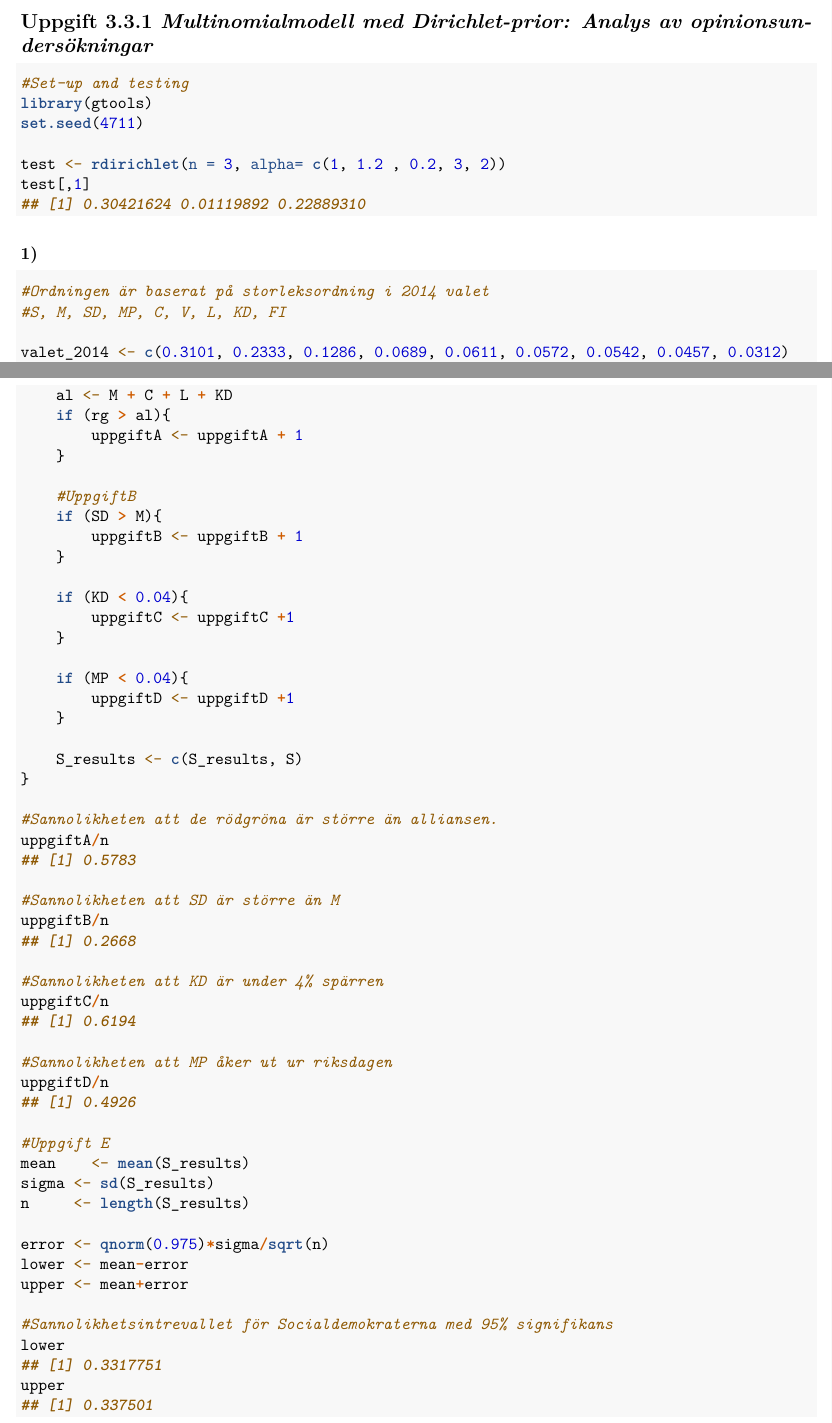
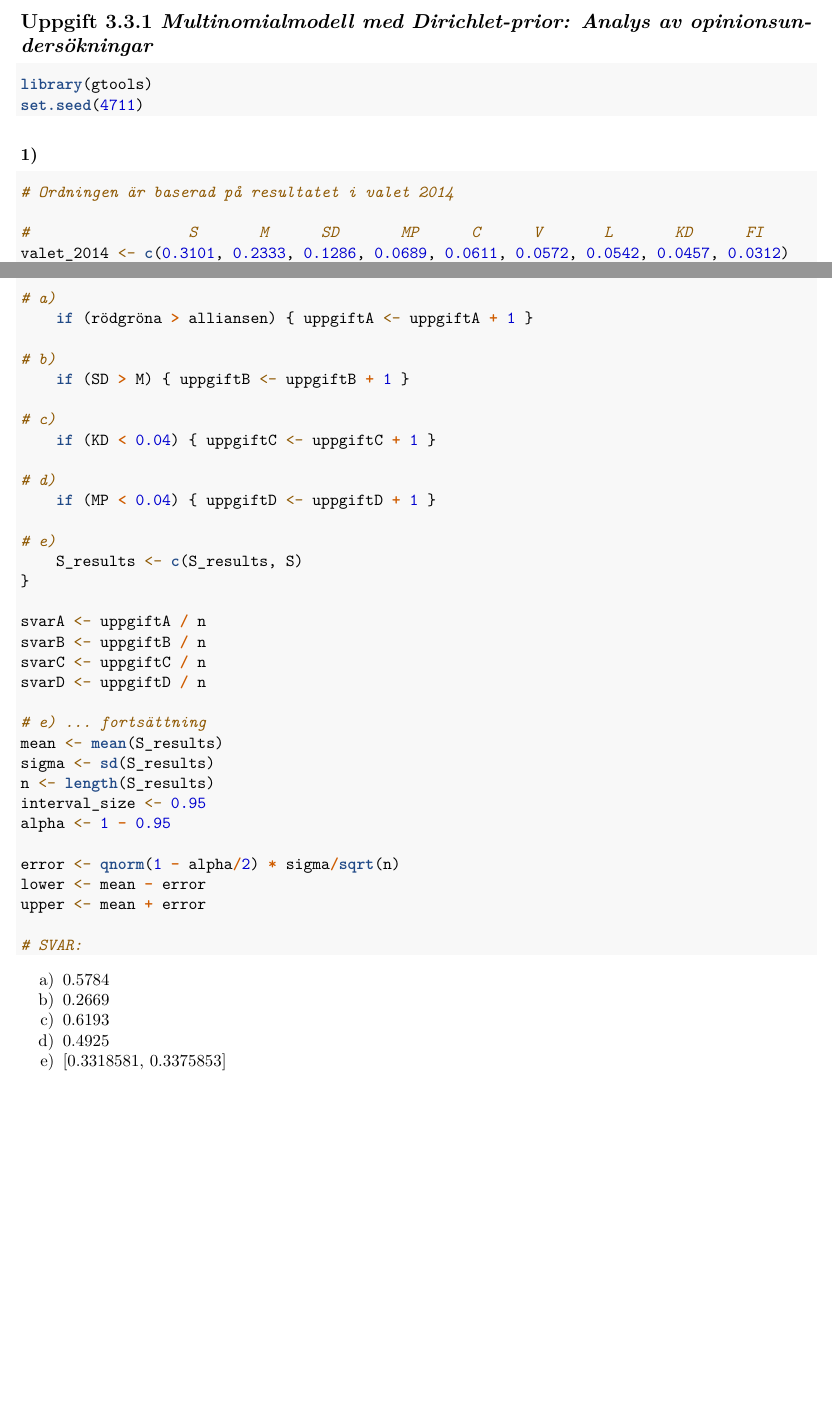
Before and after one commit to vollells/R_ProbabilityLabs, an R Markdown document (lab3/lab3_rapport.Rmd): two parts of pages 7 and 9 of 9, joined at a grey line, cut so that both start at the same text, the shorter picture padded with empty space. Rendered offline with R 4.5, knitr and Pandoc, then LaTeX, with nearby package versions; code that draws random numbers runs with fixed seeds of ours.

Commit message:
Beauty fixups before handing in

````diff
--- a/lab3/lab3_rapport.Rmd
+++ b/lab3/lab3_rapport.Rmd
@@ -149,19 +149,15 @@ pB * n
 ## Uppgift 3.3.1 *Multinomialmodell med Dirichlet-prior: Analys av opinionsundersökningar*
 
 ``` {r}
-#Set-up and testing
 library(gtools)
 set.seed(4711)
-
-test <- rdirichlet(n = 3, alpha= c(1, 1.2 , 0.2, 3, 2))
-test[,1]
 ```
 
 ### 1)
 ``` {r}
-#Ordningen är baserat på storleksordning i 2014 valet
-#S, M, SD, MP, C, V, L, KD, FI
+# Ordningen är baserad på resultatet i valet 2014
 
+# 	 	 		   S       M      SD       MP      C      V       L       KD      FI
 valet_2014 <- c(0.3101, 0.2333, 0.1286, 0.0689, 0.0611, 0.0572, 0.0542, 0.0457, 0.0312)
 sum(valet_2014)
 alpha_guesses <- c( 3.1, 2.3, 1.2, 0.68, 0.69, 0.57, 0.54, 0.46, 0.31)
@@ -253,46 +249,38 @@ for (i in 1:n) {
-    al <- M + C + L + KD
-    if (rg > al){
-        uppgiftA <- uppgiftA + 1
-    }
+# LÖSNINGAR
 
-    #UppgiftB
-    if (SD > M){
-        uppgiftB <- uppgiftB + 1
-    }
+# a)
+    if (rödgröna > alliansen) { uppgiftA <- uppgiftA + 1 }
 
-    if (KD < 0.04){
-        uppgiftC <- uppgiftC +1
-    }
+# b)
+    if (SD > M) { uppgiftB <- uppgiftB + 1 }
 
-    if (MP < 0.04){
-        uppgiftD <- uppgiftD +1
-    }
+# c)
+    if (KD < 0.04) { uppgiftC <- uppgiftC + 1 }
 
+# d)
+    if (MP < 0.04) { uppgiftD <- uppgiftD + 1 }
+
+# e)
     S_results <- c(S_results, S)
 }
 
-#Sannolikheten att de rödgröna är större än alliansen.
-uppgiftA/n
+svarA <- uppgiftA / n
+svarB <- uppgiftB / n
+svarC <- uppgiftC / n
+svarD <- uppgiftD / n
 
-#Sannolikheten att SD är större än M
-uppgiftB/n
+# e) ... fortsättning
+mean <- mean(S_results)
+sigma <- sd(S_results)
+n <- length(S_results)
+interval_size <- 0.95
+alpha <- 1 - 0.95
 
-#Sannolikheten att KD är under 4% spärren
-uppgiftC/n
+error <- qnorm(1 - alpha/2) * sigma/sqrt(n)
+lower <- mean - error
+upper <- mean + error
 
-#Sannolikheten att MP åker ut ur riksdagen
-uppgiftD/n
+# SVAR:
+```
 
-#Uppgift E
-mean    <- mean(S_results)
-sigma <- sd(S_results)
-n     <- length(S_results)
-
-error <- qnorm(0.975)*sigma/sqrt(n)
-lower <- mean-error
-upper <- mean+error
-
-#Sannolikhetsintrevallet för Socialdemokraterna med 95% signifikans
-lower
-upper
-```
+a) `r svarA`
````
Also changed, not shown: lab3/lab3_rapport.Rmd (48 more changed lines).
